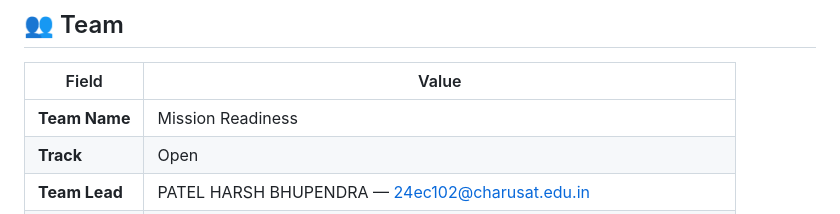
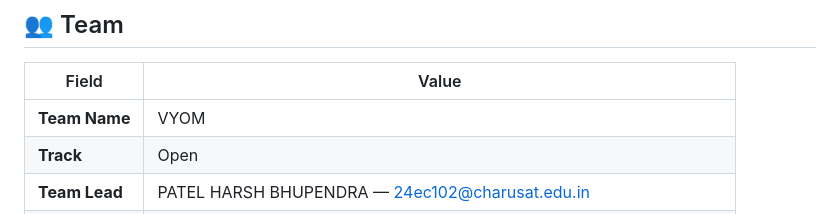
Before and after one commit to Dhrumil99-soni/mission-readiness-predictive-maintenance, a Markdown page: README.md, the part around the change. Rendered like a GitHub page.

```diff
--- a/README.md
+++ b/README.md
@@ -9,7 +9,7 @@ Our project provides a Mission Readiness & Predictive Maintenance dashboard that
 
 | Field | Value |
 |---|---|
-| **Team Name** | Mission Readiness |
+| **Team Name** | VYOM |
 | **Track** | Open |
 | **Team Lead** | PATEL HARSH BHUPENDRA — 24ec102@charusat.edu.in |
 | **Members** | DHRUMIL SONI, PATEL OM VIPULKUMAR, PATEL DHRUV DIVYESHKUMAR |
```
